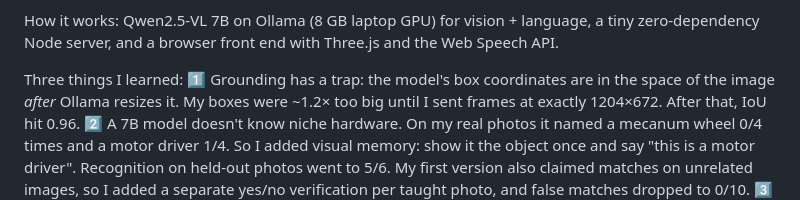
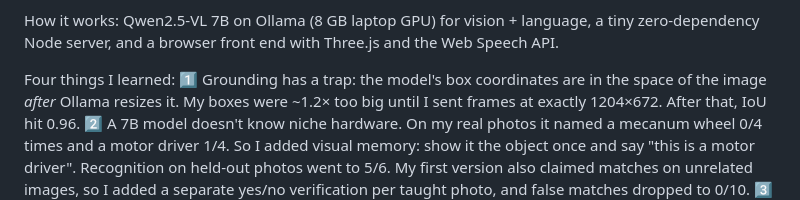
Before and after one commit to vashistavarma/lensmate, a Markdown page: docs/linkedin_post.md, the part around the change. Drawn GitHub-style.

Commit message:
Post: four lessons
Co-Authored-By: Claude Sonnet 5.5 <noreply@anthropic.com>

```diff
--- a/docs/linkedin_post.md
+++ b/docs/linkedin_post.md
@@ -15,7 +15,7 @@ For my Introduction to Generative AI course I wanted to see how far a *local* vi
 
 How it works: Qwen2.5-VL 7B on Ollama (8 GB laptop GPU) for vision + language, a tiny zero-dependency Node server, and a browser front end with Three.js and the Web Speech API.
 
-Three things I learned:
+Four things I learned:
 1️⃣ Grounding has a trap: the model's box coordinates are in the space of the image *after* Ollama resizes it. My boxes were ~1.2× too big until I sent frames at exactly 1204×672. After that, IoU hit 0.96.
 2️⃣ A 7B model doesn't know niche hardware. On my real photos it named a mecanum wheel 0/4 times and a motor driver 1/4. So I added visual memory: show it the object once and say "this is a motor driver". Recognition on held-out photos went to 5/6. My first version also claimed matches on unrelated images, so I added a separate yes/no verification per taught photo, and false matches dropped to 0/10.
 3️⃣ Honest evaluation matters: my benchmark is synthetic, so it proves the pipeline, not real-world accuracy. And a model that answers in 2 seconds returns boxes for a scene that has already moved, so I added a tiny CPU block-matching tracker that catches boxes up and follows them (within 2 px in a simulated 80 px pan).
```
